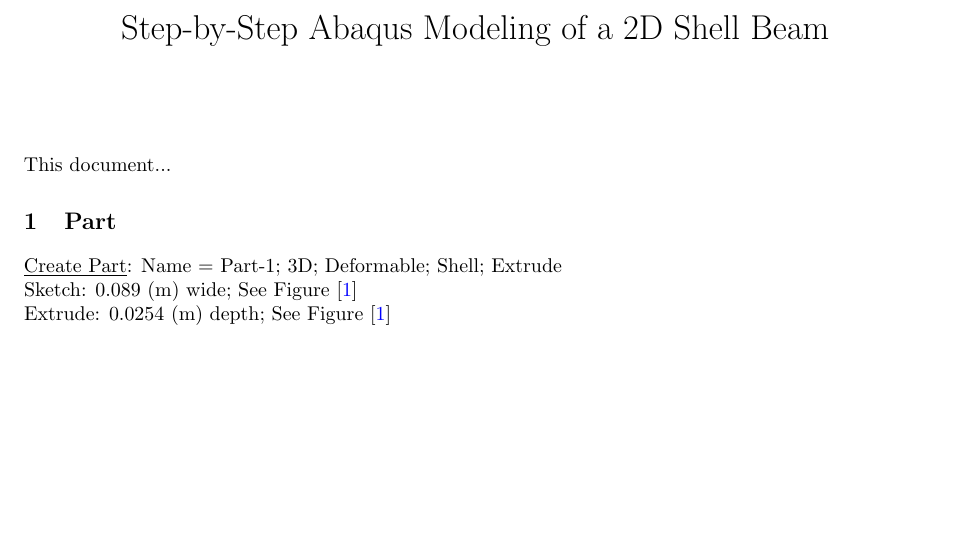
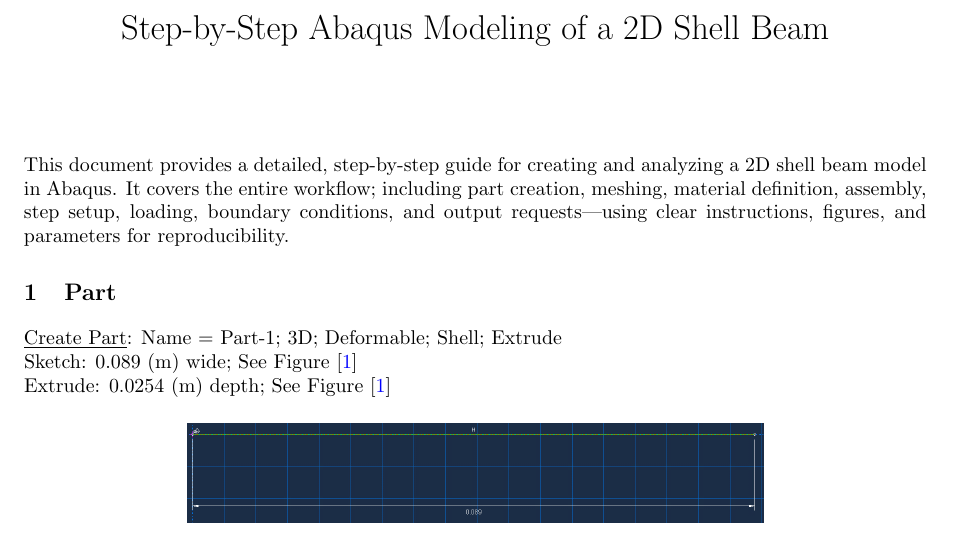
Before and after one commit to ARTS-Laboratory/Paper-2026-high-rate-FEA-control, a LaTeX document (Abaqus/Index/AbaqusModel_2dshell_beam_Index_v0.tex): part of page 1 of 6, cut so that both start at the same text, the shorter picture padded with empty space. Compiled offline with pdfLaTeX.

Commit message:
Index Update

```diff
--- a/Abaqus/Index/AbaqusModel_2dshell_beam_Index_v0.tex
+++ b/Abaqus/Index/AbaqusModel_2dshell_beam_Index_v0.tex
@@ -31,7 +31,7 @@
 	\date{}
 	\maketitle
 
-	This document...
+	This document provides a detailed, step-by-step guide for creating and analyzing a 2D shell beam model in Abaqus. It covers the entire workflow; including part creation, meshing, material definition, assembly, step setup, loading, boundary conditions, and output requests—using clear instructions, figures, and parameters for reproducibility.
 
 	\section{Part}
 	\underline{Create Part}: Name  =  Part-1; 3D; Deformable; Shell; Extrude\\
```
Also changed, not shown: Abaqus/Index/AbaqusModel_2dshell_beam_Index_v0.pdf, 3 other files.
